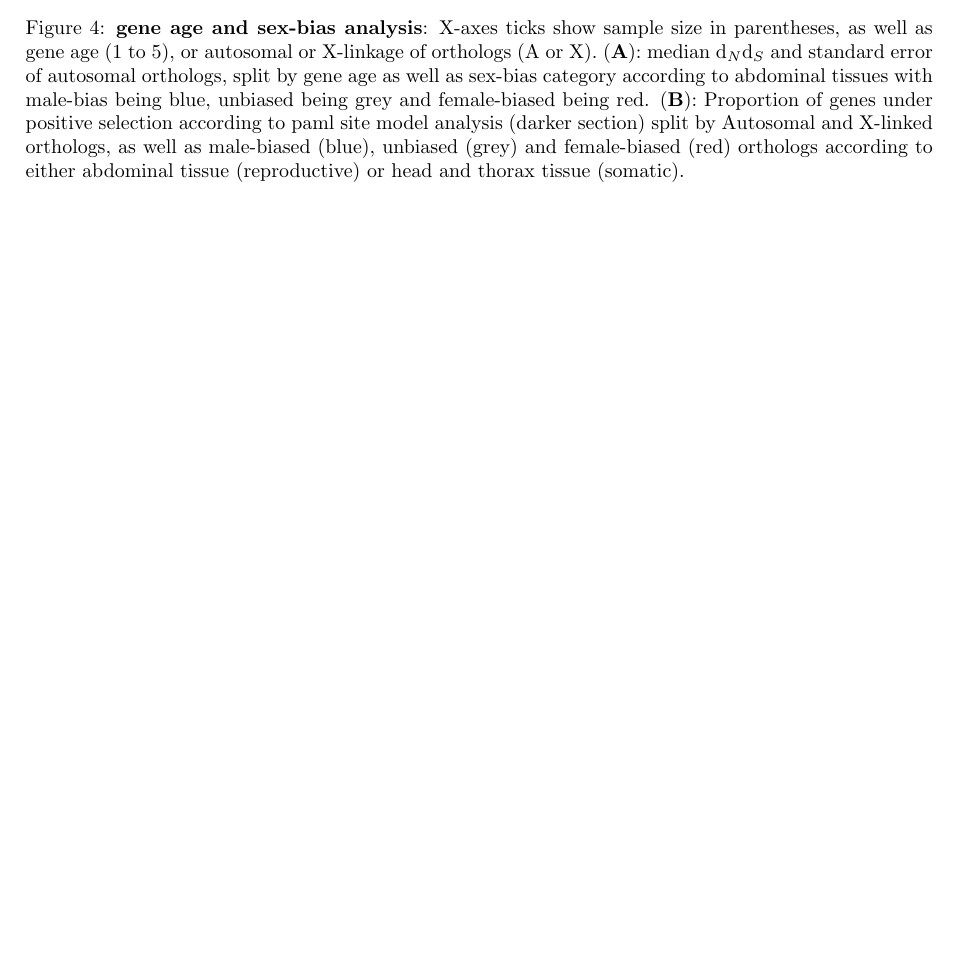
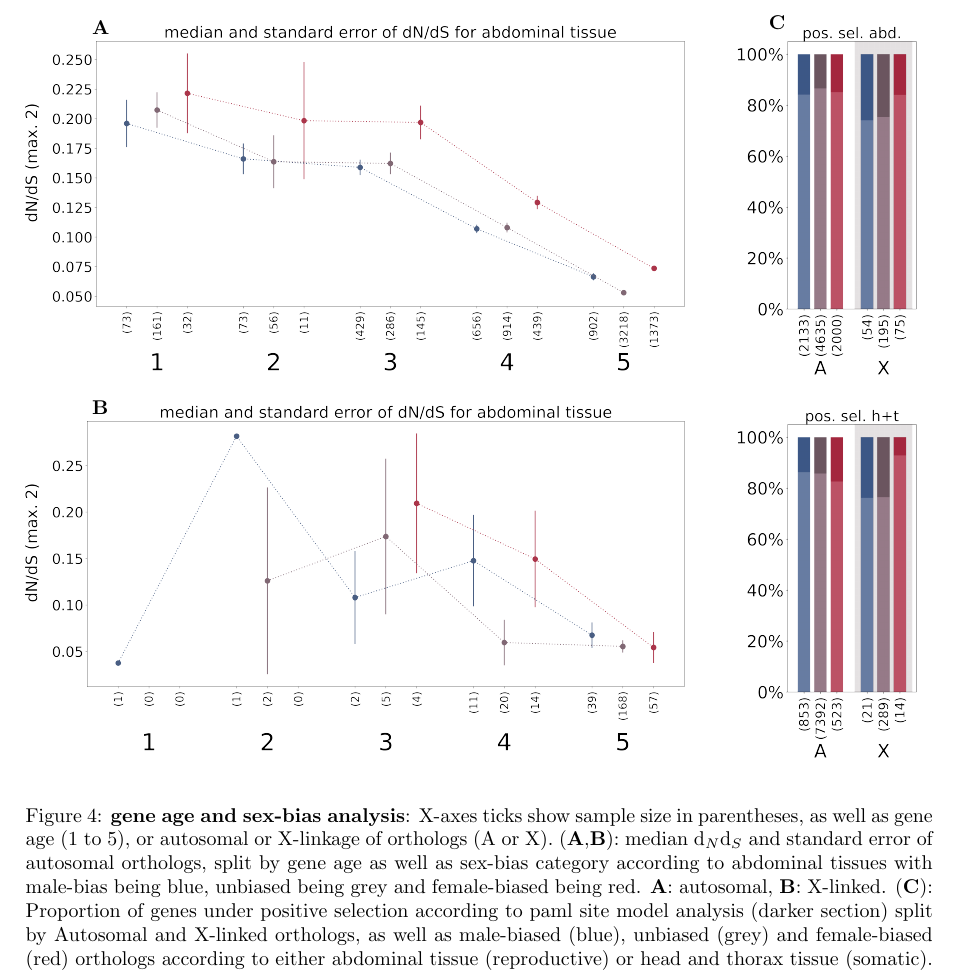
Before and after one commit to milena-t/PhD_chapter3, a LaTeX document (writing/composite_figures.tex): part of page 5 of 5, cut at the place of the change, the shorter picture padded with empty space. Compiled offline with pdfLaTeX.

Commit message:
finalize figures

```diff
--- a/writing/composite_figures.tex
+++ b/writing/composite_figures.tex
@@ -145,26 +145,31 @@
 
 
 \begin{figure}[H]
-    \begin{minipage}[t]{0.60\textwidth}
+    \begin{minipage}[t]{0.77\textwidth}
         \vspace{0pt}
         \begin{overpic}[width=0.95\textwidth]{../data/DE_analysis/dNdS_vs_conservation_rank_medians_lineplot_abdomen_only_A.png}
-            \put(10,65){\textbf{A}}
+            \put(10,55){\textbf{A}}
         \end{overpic}
+        \begin{overpic}[width=0.95\textwidth]{../data/DE_analysis/dNdS_vs_conservation_rank_medians_lineplot_abdomen_only_X.png}
+            \put(10,55){\textbf{B}}
+        \end{overpic}
+        %\includegraphics[width=0.95\textwidth]{../data/DE_analysis/dNdS_vs_conservation_rank_medians_lineplot_abdomen_only_X.png}
     \end{minipage}
-    \begin{minipage}[t]{0.38\textwidth}
+    \begin{minipage}[t]{0.21\textwidth}
         \vspace{0pt}
-        \begin{overpic}[width=0.49\textwidth]{../data/DE_analysis/pos_sel_merged_conservation_rank_boxplot_abdomen.png}
-            \put(10,98){\textbf{B}}
+        \begin{overpic}[width=\textwidth]{../data/DE_analysis/pos_sel_merged_conservation_rank_boxplot_abdomen.png}
+            \put(10,98){\textbf{C}}
         \end{overpic}
-        \includegraphics[width=0.49\textwidth]{../data/DE_analysis/pos_sel_merged_conservation_rank_boxplot_head_thorax.png}
+        \includegraphics[width=\textwidth]{../data/DE_analysis/pos_sel_merged_conservation_rank_boxplot_head_thorax.png}
     \end{minipage}
     \hfill
 
     \caption{\textbf{gene age and sex-bias analysis}: X-axes ticks show sample size in parentheses, as well as
     gene age (1 to 5), or autosomal or X-linkage of orthologs (A or X).
-    (\textbf{A}): median d$_N$d$_S$ and standard error of autosomal orthologs, split by gene age as well as sex-bias
+    (\textbf{A},\textbf{B}): median d$_N$d$_S$ and standard error of autosomal orthologs, split by gene age as well as sex-bias
     category according to abdominal tissues with male-bias being blue, unbiased being grey and female-biased being red.
-    (\textbf{B}): Proportion of genes under positive selection according to paml site model analysis (darker section) split by
+    \textbf{A}: autosomal, \textbf{B}: X-linked.
+    (\textbf{C}): Proportion of genes under positive selection according to paml site model analysis (darker section) split by
     Autosomal and X-linked orthologs, as well as male-biased (blue), unbiased (grey) and female-biased (red) orthologs according
     to either abdominal tissue (reproductive) or head and thorax tissue (somatic).
     }
```
Also changed, not shown: writing/supplementary_information.tex (+10 -6 lines), data/DE_analysis/dNdS_vs_conservation_rank_medians_lineplot_abdomen_only_A.png, data/DE_analysis/dNdS_vs_conservation_rank_medians_lineplot_abdomen_only_A_white_bg.png, data/DE_analysis/dNdS_vs_conservation_rank_medians_lineplot_abdomen_only_X.png (added), data/DE_analysis/dNdS_vs_conservation_rank_medians_lineplot_abdomen_only_X_white_bg.png (added), data/DE_analysis/dNdS_vs_conservation_rank_medians_lineplot_head_thorax_only_A.png, data/DE_analysis/dNdS_vs_conservation_rank_medians_lineplot_head_thorax_only_A_white_bg.png, data/DE_analysis/dNdS_vs_conservation_rank_medians_lineplot_head_thorax_only_X.png (added), data/DE_analysis/dNdS_vs_conservation_rank_medians_lineplot_head_thorax_only_X_white_bg.png (added), 4 other files.
